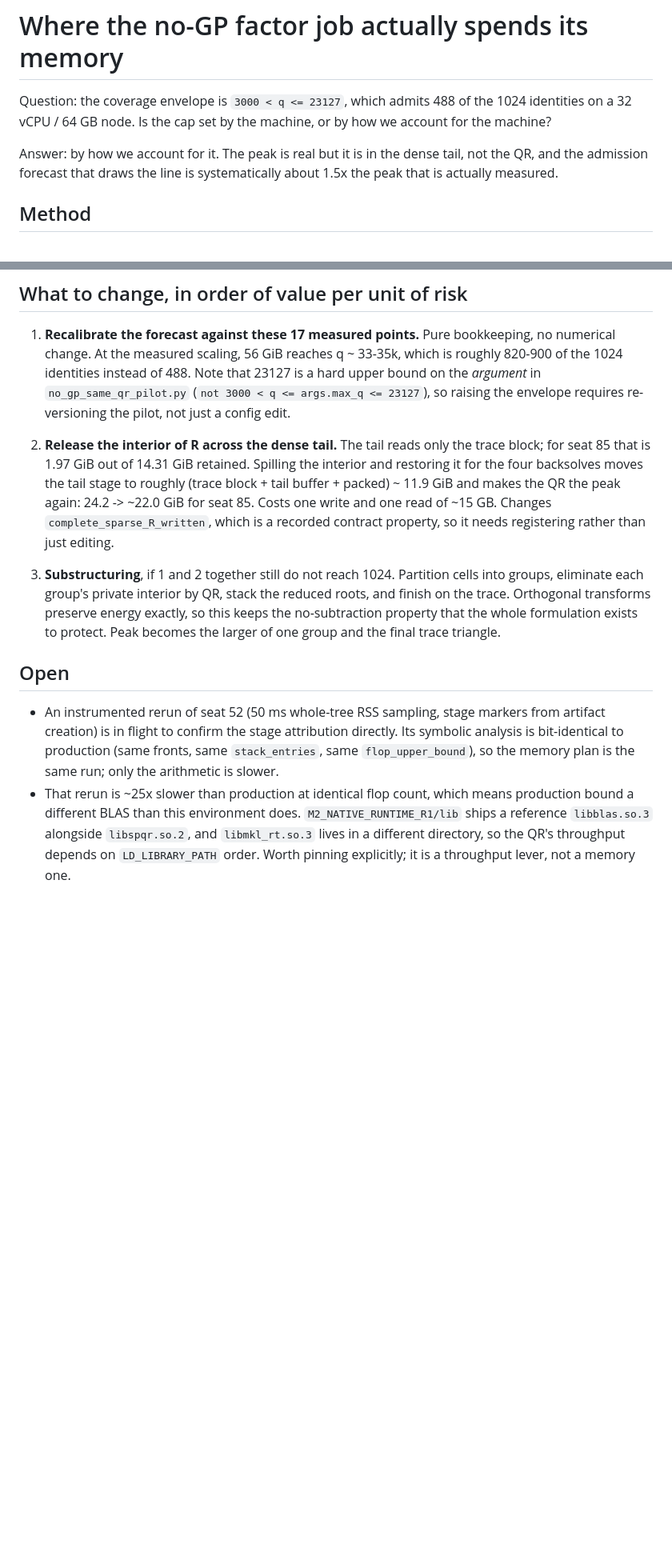
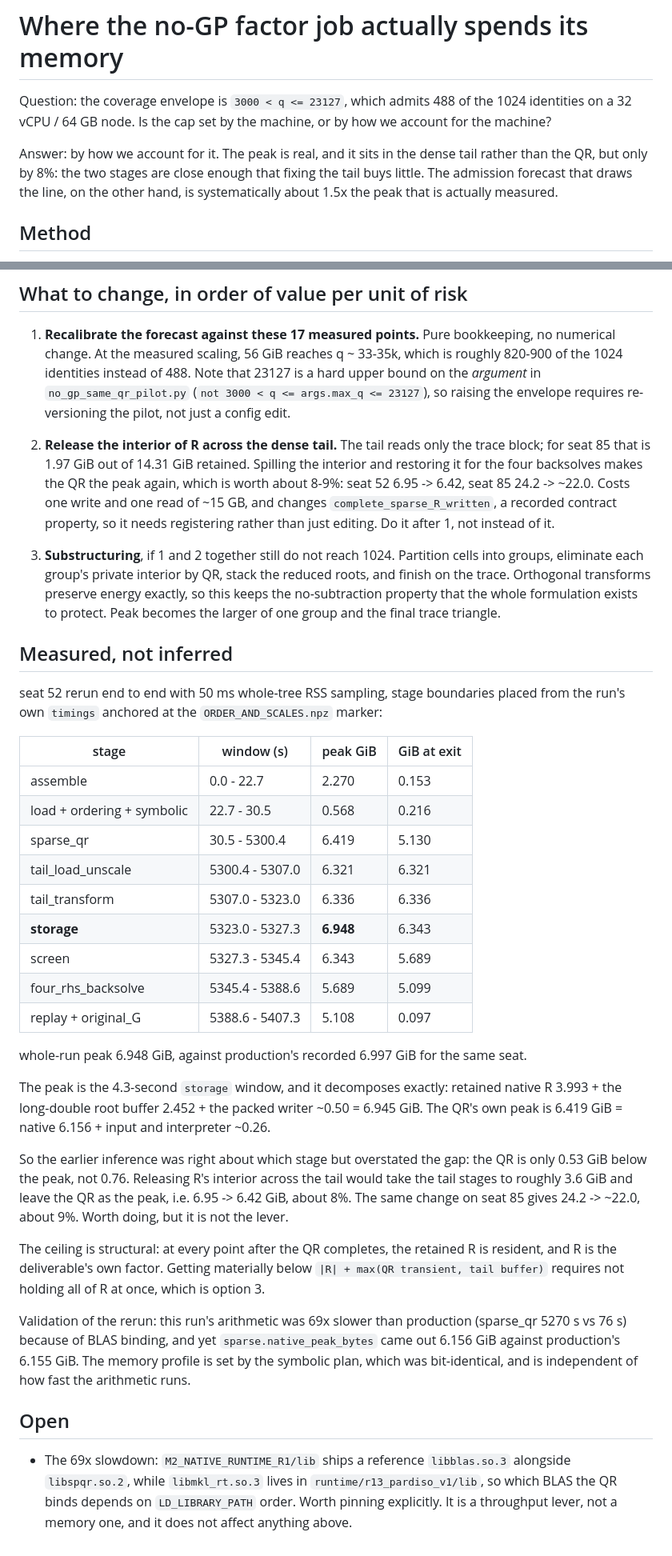
Before and after one commit to fanzhirui1004-source/curly-octo-goggles, a Markdown page: docs/MEMORY_PHASE_LOCALIZATION_20260914.md, 2 parts joined by grey strips. Shown at 80% size. GitHub-like rendering; blank space fills up the shorter version.

Commit message:
Measured per-stage RSS for the no-GP factor job; correct the tail/QR gap
The instrumented seat 52 rerun puts the peak in the 4.3-second storage window at
6.948 GiB against production's recorded 6.997, and it decomposes exactly as
retained native R 3.993 + long-double root buffer 2.452 + packed writer ~0.50.
The QR's own peak is 6.419, so the tail leads by 0.53 GiB rather than the 0.76
the forecast decomposition suggested: releasing R's interior across the tail is
worth about 8-9%, not more, and the forecast recalibration remains the lever.

The rerun bound a reference BLAS instead of MKL and ran 69x slower than
production, and still reported native_peak_bytes within 0.02% of it, which is
the intended check that the memory profile follows the symbolic plan rather than
the arithmetic.

Co-Authored-By: Claude Opus 5 <noreply@anthropic.com>
Claude-Session: https://claude.ai/code/session_0114mFUC9kQKF8s1RT519QXM

```diff
--- a/docs/MEMORY_PHASE_LOCALIZATION_20260914.md
+++ b/docs/MEMORY_PHASE_LOCALIZATION_20260914.md
@@ -4,9 +4,10 @@ Question: the coverage envelope is `3000 < q <= 23127`, which admits 488 of the
 1024 identities on a 32 vCPU / 64 GB node. Is the cap set by the machine, or by
 how we account for the machine?
 
-Answer: by how we account for it. The peak is real but it is in the dense tail,
-not the QR, and the admission forecast that draws the line is systematically
-about 1.5x the peak that is actually measured.
+Answer: by how we account for it. The peak is real, and it sits in the dense
+tail rather than the QR, but only by 8%: the two stages are close enough that
+fixing the tail buys little. The admission forecast that draws the line, on the
+other hand, is systematically about 1.5x the peak that is actually measured.
 
 ## Method
 
@@ -112,11 +113,11 @@ forecast-with-margin of 36.7 GiB on a 56 GiB reservation, and then measured
 
 2. **Release the interior of R across the dense tail.** The tail reads only the
    trace block; for seat 85 that is 1.97 GiB out of 14.31 GiB retained. Spilling
-   the interior and restoring it for the four backsolves moves the tail stage to
-   roughly (trace block + tail buffer + packed) ~ 11.9 GiB and makes the QR the
-   peak again: 24.2 -> ~22.0 GiB for seat 85. Costs one write and one read of
-   ~15 GB. Changes `complete_sparse_R_written`, which is a recorded contract
-   property, so it needs registering rather than just editing.
+   the interior and restoring it for the four backsolves makes the QR the peak
+   again, which is worth about 8-9%: seat 52 6.95 -> 6.42, seat 85 24.2 -> ~22.0.
+   Costs one write and one read of ~15 GB, and changes
+   `complete_sparse_R_written`, a recorded contract property, so it needs
+   registering rather than just editing. Do it after 1, not instead of it.
 
 3. **Substructuring**, if 1 and 2 together still do not reach 1024. Partition
    cells into groups, eliminate each group's private interior by QR, stack the
@@ -125,16 +126,53 @@ forecast-with-margin of 36.7 GiB on a 56 GiB reservation, and then measured
    exists to protect. Peak becomes the larger of one group and the final trace
    triangle.
 
+## Measured, not inferred
+
+seat 52 rerun end to end with 50 ms whole-tree RSS sampling, stage boundaries
+placed from the run's own `timings` anchored at the `ORDER_AND_SCALES.npz`
+marker:
+
+| stage | window (s) | peak GiB | GiB at exit |
+|---|---|---|---|
+| assemble | 0.0 - 22.7 | 2.270 | 0.153 |
+| load + ordering + symbolic | 22.7 - 30.5 | 0.568 | 0.216 |
+| sparse_qr | 30.5 - 5300.4 | 6.419 | 5.130 |
+| tail_load_unscale | 5300.4 - 5307.0 | 6.321 | 6.321 |
+| tail_transform | 5307.0 - 5323.0 | 6.336 | 6.336 |
+| **storage** | 5323.0 - 5327.3 | **6.948** | 6.343 |
+| screen | 5327.3 - 5345.4 | 6.343 | 5.689 |
+| four_rhs_backsolve | 5345.4 - 5388.6 | 5.689 | 5.099 |
+| replay + original_G | 5388.6 - 5407.3 | 5.108 | 0.097 |
+
+whole-run peak 6.948 GiB, against production's recorded 6.997 GiB for the same
+seat.
+
+The peak is the 4.3-second `storage` window, and it decomposes exactly:
+retained native R 3.993 + the long-double root buffer 2.452 + the packed writer
+~0.50 = 6.945 GiB. The QR's own peak is 6.419 GiB = native 6.156 + input and
+interpreter ~0.26.
+
+So the earlier inference was right about which stage but overstated the gap: the
+QR is only 0.53 GiB below the peak, not 0.76. Releasing R's interior across the
+tail would take the tail stages to roughly 3.6 GiB and leave the QR as the peak,
+i.e. 6.95 -> 6.42 GiB, about 8%. The same change on seat 85 gives 24.2 -> ~22.0,
+about 9%. Worth doing, but it is not the lever.
+
+The ceiling is structural: at every point after the QR completes, the retained R
+is resident, and R is the deliverable's own factor. Getting materially below
+`|R| + max(QR transient, tail buffer)` requires not holding all of R at once,
+which is option 3.
+
+Validation of the rerun: this run's arithmetic was 69x slower than production
+(sparse_qr 5270 s vs 76 s) because of BLAS binding, and yet
+`sparse.native_peak_bytes` came out 6.156 GiB against production's 6.155 GiB.
+The memory profile is set by the symbolic plan, which was bit-identical, and is
+independent of how fast the arithmetic runs.
+
 ## Open
 
-- An instrumented rerun of seat 52 (50 ms whole-tree RSS sampling, stage markers
-  from artifact creation) is in flight to confirm the stage attribution
-  directly. Its symbolic analysis is bit-identical to production (same fronts,
-  same `stack_entries`, same `flop_upper_bound`), so the memory plan is the same
-  run; only the arithmetic is slower.
-- That rerun is ~25x slower than production at identical flop count, which means
-  production bound a different BLAS than this environment does.
-  `M2_NATIVE_RUNTIME_R1/lib` ships a reference `libblas.so.3` alongside
-  `libspqr.so.2`, and `libmkl_rt.so.3` lives in a different directory, so the
-  QR's throughput depends on `LD_LIBRARY_PATH` order. Worth pinning explicitly;
-  it is a throughput lever, not a memory one.
+- The 69x slowdown: `M2_NATIVE_RUNTIME_R1/lib` ships a reference `libblas.so.3`
+  alongside `libspqr.so.2`, while `libmkl_rt.so.3` lives in
+  `runtime/r13_pardiso_v1/lib`, so which BLAS the QR binds depends on
+  `LD_LIBRARY_PATH` order. Worth pinning explicitly. It is a throughput lever,
+  not a memory one, and it does not affect anything above.
```
